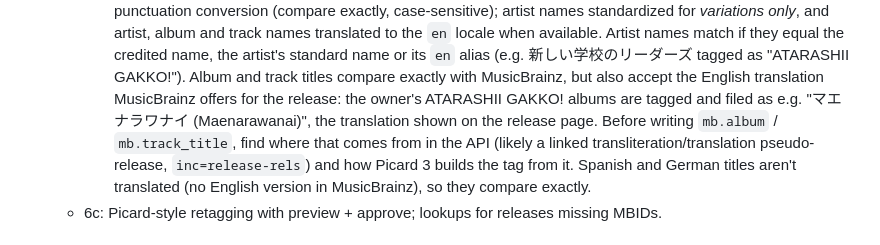
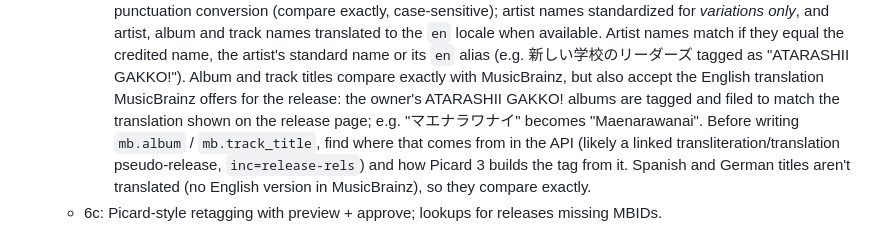
Before and after one commit to emilystap/tagdrifter, a Markdown page: CLAUDE.md, the part around the change. Drawn GitHub-style.

Commit message:
Clarify tagging process for ATARASHII GAKKO! albums
Updated the description of how ATARASHII GAKKO! albums are tagged and filed, clarifying the translation process.

```diff
--- a/CLAUDE.md
+++ b/CLAUDE.md
@@ -167,8 +167,8 @@ present, are in the git-ignored `CLAUDE.local.md`.
        the artist's standard name or its `en` alias (e.g. 新しい学校のリーダーズ tagged as
        "ATARASHII GAKKO!"). Album and track titles compare exactly with MusicBrainz, but also
        accept the English translation MusicBrainz offers for the release: the owner's
-       ATARASHII GAKKO! albums are tagged and filed as e.g. "マエナラワナイ (Maenarawanai)",
-       the translation shown on the release page. Before writing `mb.album` /
+       ATARASHII GAKKO! albums are tagged and filed to match the translation shown on the
+       release page; e.g. "マエナラワナイ" becomes "Maenarawanai". Before writing `mb.album` /
        `mb.track_title`, find where that comes from in the API (likely a linked
        transliteration/translation pseudo-release, `inc=release-rels`) and how Picard 3
        builds the tag from it. Spanish and German titles aren't translated (no English
```
